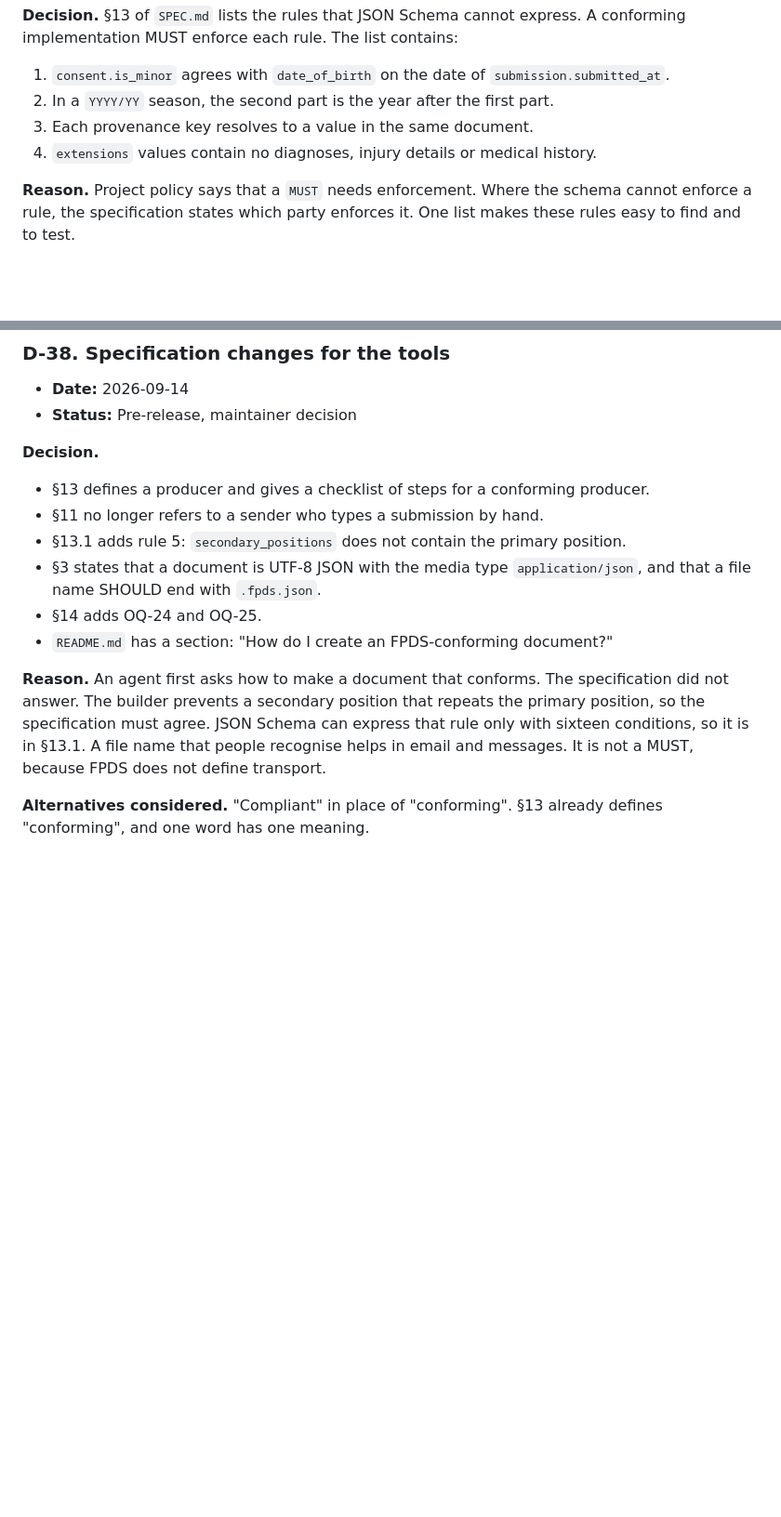
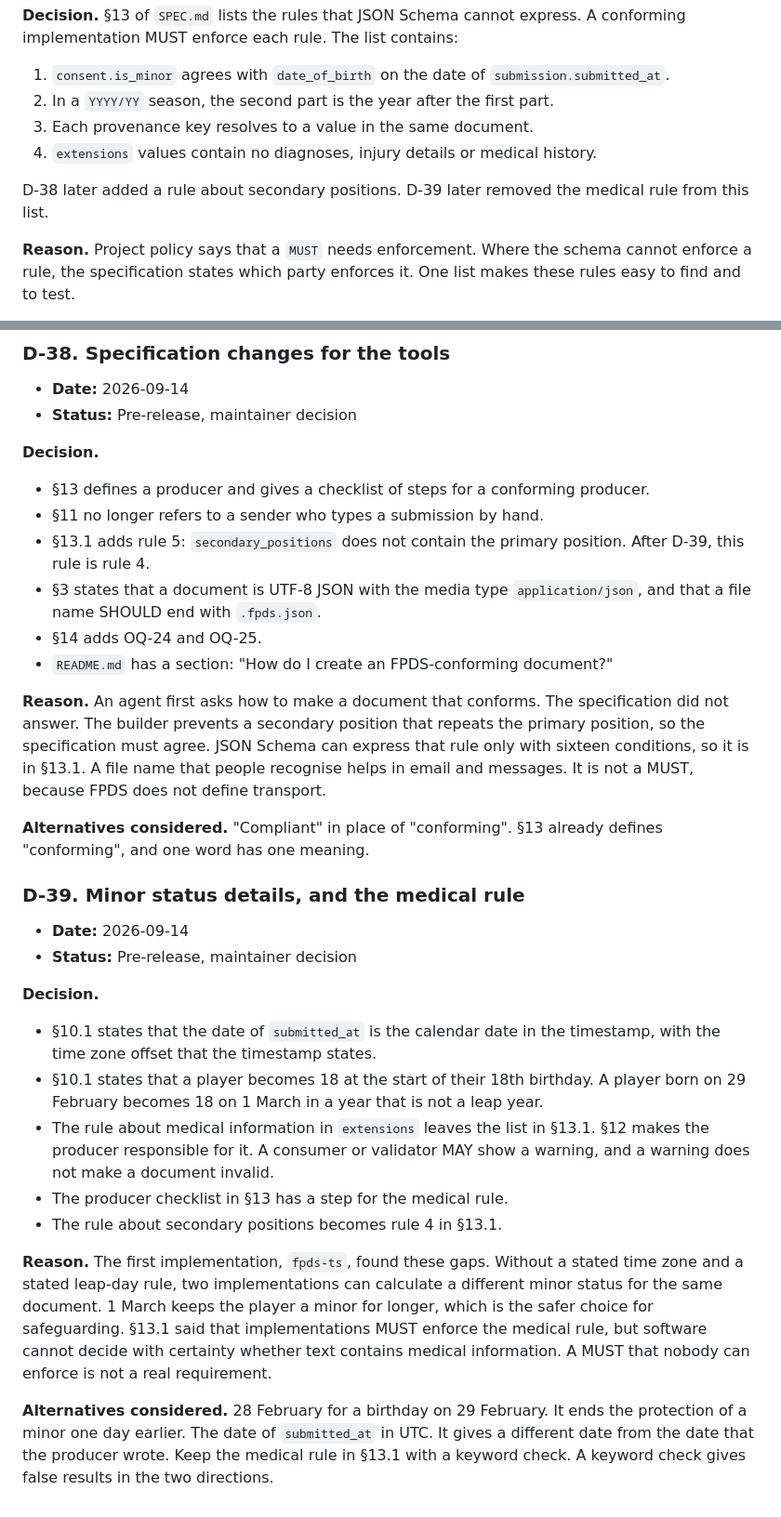
Before and after one commit to fpds-football/spec, a Markdown page: DECISIONS.md, 2 parts joined by grey strips. Shown at 93% size. Rendered like a GitHub page; blank space fills up the shorter version.

```diff
--- a/DECISIONS.md
+++ b/DECISIONS.md
@@ -242,6 +242,8 @@ The removal of some fields has a specific reason:
 2. In a `YYYY/YY` season, the second part is the year after the first part.
 3. Each provenance key resolves to a value in the same document.
 4. `extensions` values contain no diagnoses, injury details or medical history.
+
+D-38 later added a rule about secondary positions. D-39 later removed the medical rule from this list.
 
 **Reason.** Project policy says that a `MUST` needs enforcement. Where the schema cannot enforce a rule, the specification states which party enforces it. One list makes these rules easy to find and to test.
 
@@ -592,7 +594,7 @@ After launch, a new consultation opens every two to three weeks. Each stays open
 
 - §13 defines a producer and gives a checklist of steps for a conforming producer.
 - §11 no longer refers to a sender who types a submission by hand.
-- §13.1 adds rule 5: `secondary_positions` does not contain the primary position.
+- §13.1 adds rule 5: `secondary_positions` does not contain the primary position. After D-39, this rule is rule 4.
 - §3 states that a document is UTF-8 JSON with the media type `application/json`, and that a file name SHOULD end with `.fpds.json`.
 - §14 adds OQ-24 and OQ-25.
 - `README.md` has a section: "How do I create an FPDS-conforming document?"
@@ -600,3 +602,20 @@ After launch, a new consultation opens every two to three weeks. Each stays open
 **Reason.** An agent first asks how to make a document that conforms. The specification did not answer. The builder prevents a secondary position that repeats the primary position, so the specification must agree. JSON Schema can express that rule only with sixteen conditions, so it is in §13.1. A file name that people recognise helps in email and messages. It is not a MUST, because FPDS does not define transport.
 
 **Alternatives considered.** "Compliant" in place of "conforming". §13 already defines "conforming", and one word has one meaning.
+
+### D-39. Minor status details, and the medical rule
+
+- **Date:** 2026-09-14
+- **Status:** Pre-release, maintainer decision
+
+**Decision.**
+
+- §10.1 states that the date of `submitted_at` is the calendar date in the timestamp, with the time zone offset that the timestamp states.
+- §10.1 states that a player becomes 18 at the start of their 18th birthday. A player born on 29 February becomes 18 on 1 March in a year that is not a leap year.
+- The rule about medical information in `extensions` leaves the list in §13.1. §12 makes the producer responsible for it. A consumer or validator MAY show a warning, and a warning does not make a document invalid.
+- The producer checklist in §13 has a step for the medical rule.
+- The rule about secondary positions becomes rule 4 in §13.1.
+
+**Reason.** The first implementation, `fpds-ts`, found these gaps. Without a stated time zone and a stated leap-day rule, two implementations can calculate a different minor status for the same document. 1 March keeps the player a minor for longer, which is the safer choice for safeguarding. §13.1 said that implementations MUST enforce the medical rule, but software cannot decide with certainty whether text contains medical information. A MUST that nobody can enforce is not a real requirement.
+
+**Alternatives considered.** 28 February for a birthday on 29 February. It ends the protection of a minor one day earlier. The date of `submitted_at` in UTC. It gives a different date from the date that the producer wrote. Keep the medical rule in §13.1 with a keyword check. A keyword check gives false results in the two directions.
```
Also changed, not shown: SPEC.md (+16 -6 lines), 1 other file.
